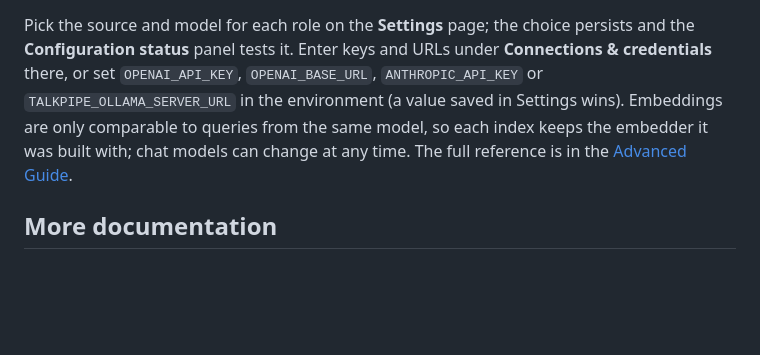
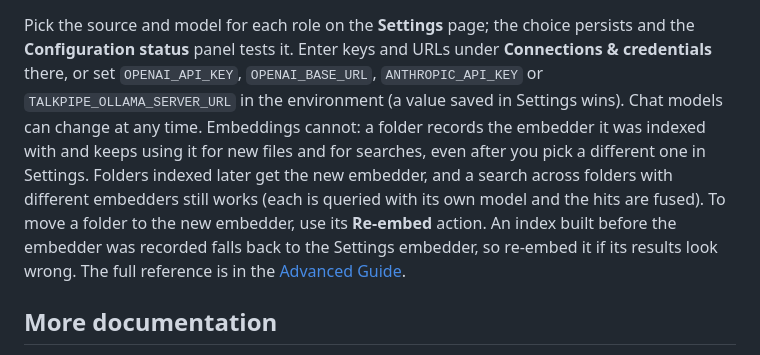
Before and after one commit to sandialabs/talkpipe-vault, a Markdown page: README.md, the part around the change. GitHub-like rendering; blank space fills up the shorter version.

Commit message:
README: explain that a folder keeps the embedder it was indexed with

```diff
--- a/README.md
+++ b/README.md
@@ -214,10 +214,15 @@ choice persists and the **Configuration status** panel tests it. Enter keys
 and URLs under **Connections & credentials** there, or set
 `OPENAI_API_KEY`, `OPENAI_BASE_URL`, `ANTHROPIC_API_KEY` or
 `TALKPIPE_OLLAMA_SERVER_URL` in the environment (a value saved in Settings
-wins). Embeddings are only comparable to queries from the same model, so
-each index keeps the embedder it was built with; chat models can change at
-any time. The full reference is in the
-[Advanced Guide](docs/ADVANCED.md#model-configuration).
+wins). Chat models can change at any time. Embeddings cannot: a folder
+records the embedder it was indexed with and keeps using it for new files
+and for searches, even after you pick a different one in Settings. Folders
+indexed later get the new embedder, and a search across folders with
+different embedders still works (each is queried with its own model and the
+hits are fused). To move a folder to the new embedder, use its **Re-embed**
+action. An index built before the embedder was recorded falls back to the
+Settings embedder, so re-embed it if its results look wrong. The full
+reference is in the [Advanced Guide](docs/ADVANCED.md#model-configuration).
 
 ## More documentation
 
```
